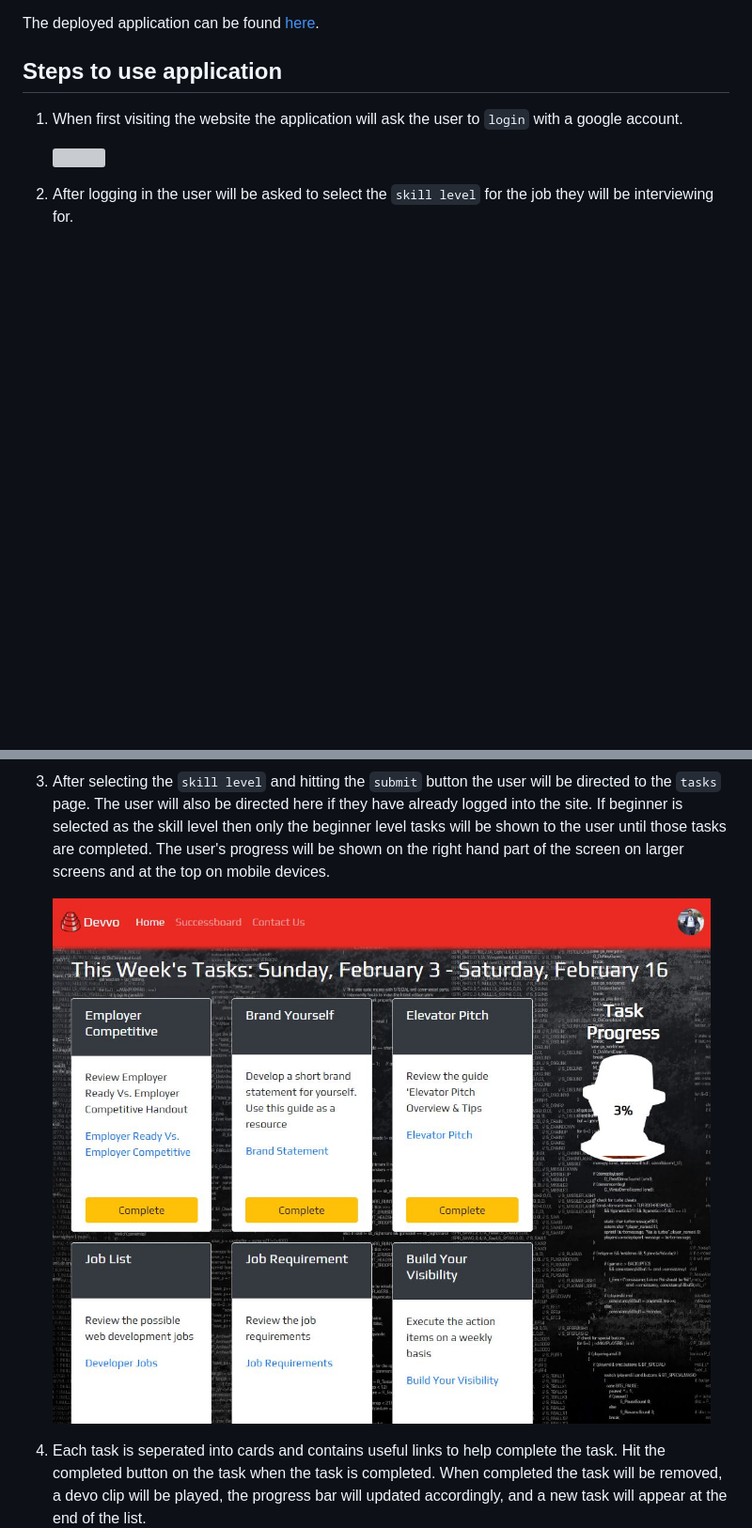
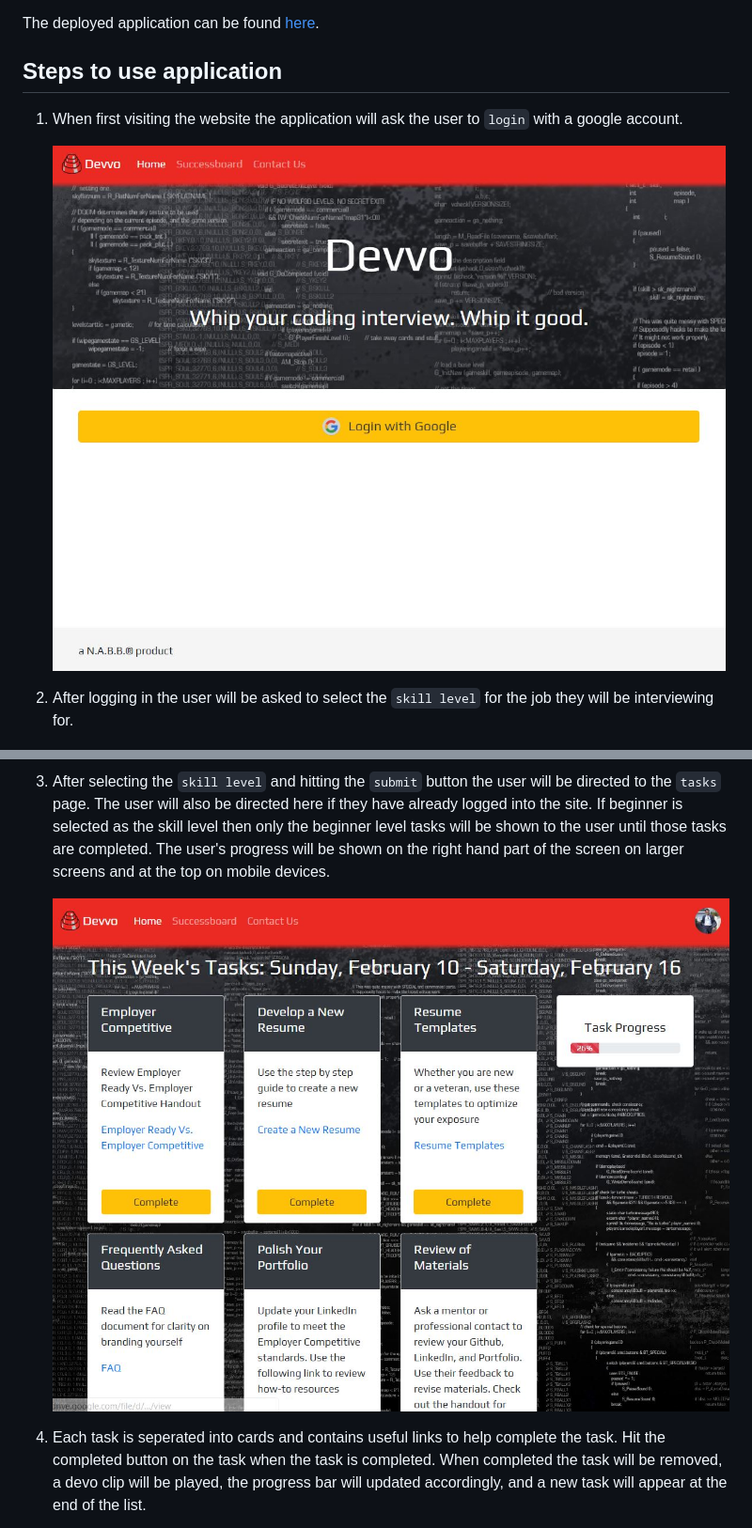
Before and after one commit to n-a-b-b/devvo, a Markdown page: README.md, 2 parts joined by grey strips. Shown at 94% size. Rendered like a GitHub page; pictures changed too: screenshots/tasks.JPG; blank space fills up the shorter version; grey boxes are pictures that could not be loaded.

```diff
--- a/README.md
+++ b/README.md
@@ -8,7 +8,7 @@ The deployed application can be found [here](https://devvo-nabb.herokuapp.com/).
 
 1. When first visiting the website the application will ask the user to `login` with a google account.
 
-    ![](screenshots/login.JPG "Screenshot of Login Page")
+    ![](screenshots/login.jpg "Screenshot of Login Page")
 
 2. After logging in the user will be asked to select the `skill level` for the job they will be interviewing for.
 
```
Also changed, not shown: screenshots/taskBeginner.JPG, 2 other files.
